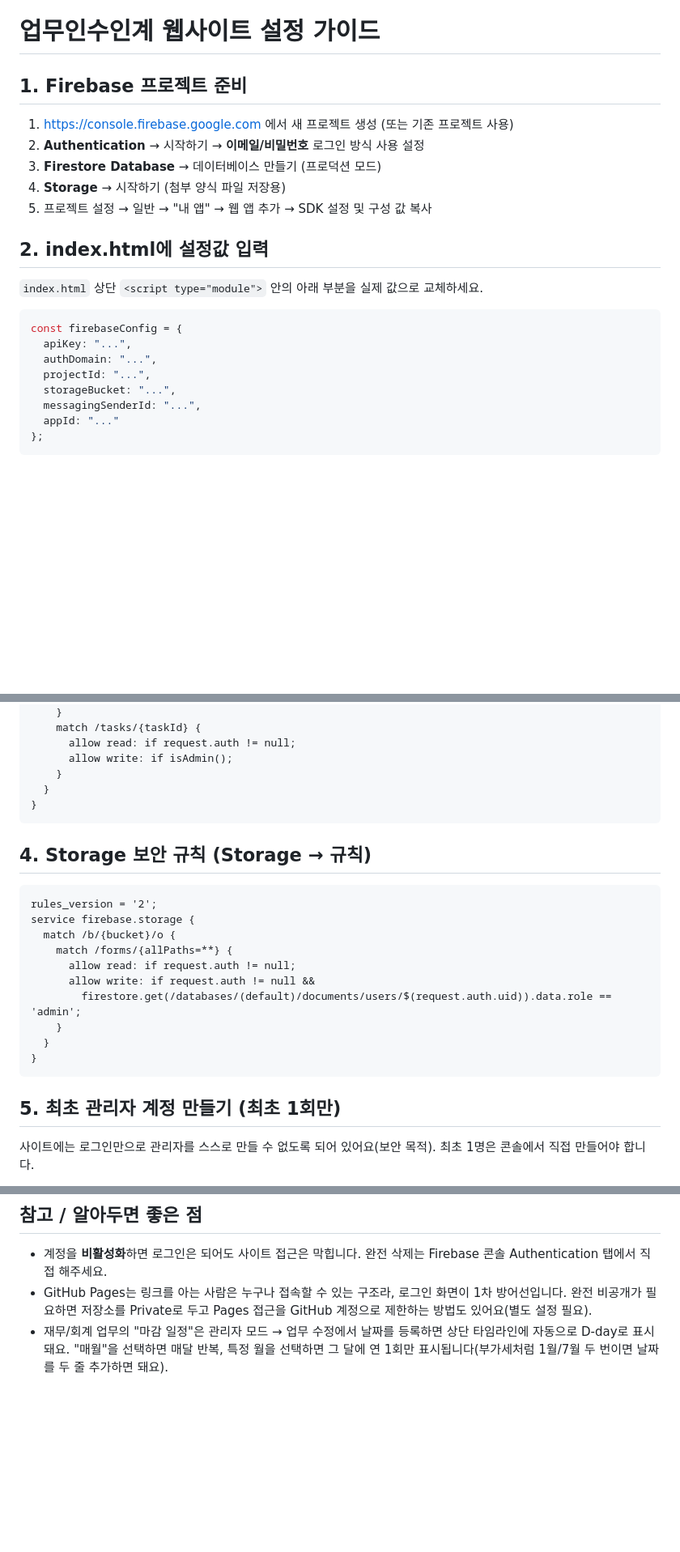
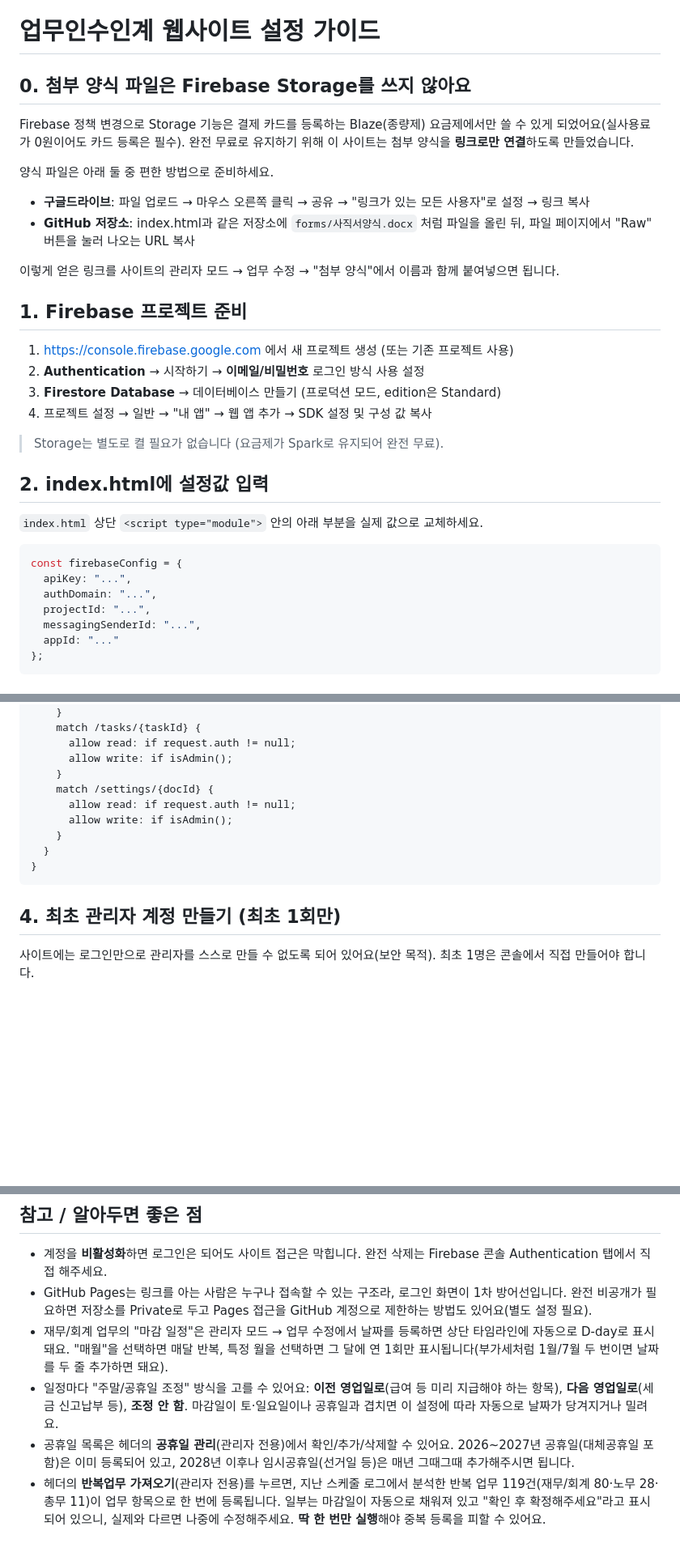
Before and after one commit to lsol1994/cna-handover, a Markdown page: SETUP.md, 3 parts joined by grey strips. Shown at 81% size. Rendered like a GitHub page; blank space fills up the shorter version.

Commit message:
Update SETUP.md with Firebase and GitHub Pages instructions

````diff
--- a/SETUP.md
+++ b/SETUP.md
@@ -1,11 +2,21 @@
 # 업무인수인계 웹사이트 설정 가이드
+
+## 0. 첨부 양식 파일은 Firebase Storage를 쓰지 않아요
+Firebase 정책 변경으로 Storage 기능은 결제 카드를 등록하는 Blaze(종량제) 요금제에서만 쓸 수 있게 되었어요(실사용료가 0원이어도 카드 등록은 필수). 완전 무료로 유지하기 위해 이 사이트는 첨부 양식을 **링크로만 연결**하도록 만들었습니다.
+
+양식 파일은 아래 둘 중 편한 방법으로 준비하세요.
+- **구글드라이브**: 파일 업로드 → 마우스 오른쪽 클릭 → 공유 → "링크가 있는 모든 사용자"로 설정 → 링크 복사
+- **GitHub 저장소**: index.html과 같은 저장소에 `forms/사직서양식.docx` 처럼 파일을 올린 뒤, 파일 페이지에서 "Raw" 버튼을 눌러 나오는 URL 복사
+
+이렇게 얻은 링크를 사이트의 관리자 모드 → 업무 수정 → "첨부 양식"에서 이름과 함께 붙여넣으면 됩니다.
 
 ## 1. Firebase 프로젝트 준비
 1. https://console.firebase.google.com 에서 새 프로젝트 생성 (또는 기존 프로젝트 사용)
 2. **Authentication** → 시작하기 → **이메일/비밀번호** 로그인 방식 사용 설정
-3. **Firestore Database** → 데이터베이스 만들기 (프로덕션 모드)
-4. **Storage** → 시작하기 (첨부 양식 파일 저장용)
-5. 프로젝트 설정 → 일반 → "내 앱" → 웹 앱 추가 → SDK 설정 및 구성 값 복사
+3. **Firestore Database** → 데이터베이스 만들기 (프로덕션 모드, edition은 Standard)
+4. 프로젝트 설정 → 일반 → "내 앱" → 웹 앱 추가 → SDK 설정 및 구성 값 복사
+
+> Storage는 별도로 켤 필요가 없습니다 (요금제가 Spark로 유지되어 완전 무료).
 
 ## 2. index.html에 설정값 입력
 `index.html` 상단 `<script type="module">` 안의 아래 부분을 실제 값으로 교체하세요.
@@ -15,7 +26,6 @@ const firebaseConfig = {
   apiKey: "...",
   authDomain: "...",
   projectId: "...",
-  storageBucket: "...",
   messagingSenderId: "...",
   appId: "..."
 };
@@ -40,26 +50,15 @@ service cloud.firestore {
       allow read: if request.auth != null;
       allow write: if isAdmin();
     }
-  }
-}
-```
-
-## 4. Storage 보안 규칙 (Storage → 규칙)
-
-```
-rules_version = '2';
-service firebase.storage {
-  match /b/{bucket}/o {
-    match /forms/{allPaths=**} {
+    match /settings/{docId} {
       allow read: if request.auth != null;
-      allow write: if request.auth != null &&
-        firestore.get(/databases/(default)/documents/users/$(request.auth.uid)).data.role == 'admin';
+      allow write: if isAdmin();
     }
   }
 }
 ```
 
-## 5. 최초 관리자 계정 만들기 (최초 1회만)
+## 4. 최초 관리자 계정 만들기 (최초 1회만)
 사이트에는 로그인만으로 관리자를 스스로 만들 수 없도록 되어 있어요(보안 목적). 최초 1명은 콘솔에서 직접 만들어야 합니다.
 
 1. **Authentication** → 사용자 추가
@@ -83,3 +82,6 @@ service firebase.storage {
 - 계정을 **비활성화**하면 로그인은 되어도 사이트 접근은 막힙니다. 완전 삭제는 Firebase 콘솔 Authentication 탭에서 직접 해주세요.
 - GitHub Pages는 링크를 아는 사람은 누구나 접속할 수 있는 구조라, 로그인 화면이 1차 방어선입니다. 완전 비공개가 필요하면 저장소를 Private로 두고 Pages 접근을 GitHub 계정으로 제한하는 방법도 있어요(별도 설정 필요).
 - 재무/회계 업무의 "마감 일정"은 관리자 모드 → 업무 수정에서 날짜를 등록하면 상단 타임라인에 자동으로 D-day로 표시돼요. "매월"을 선택하면 매달 반복, 특정 월을 선택하면 그 달에 연 1회만 표시됩니다(부가세처럼 1월/7월 두 번이면 날짜를 두 줄 추가하면 돼요).
+- 일정마다 "주말/공휴일 조정" 방식을 고를 수 있어요: **이전 영업일로**(급여 등 미리 지급해야 하는 항목), **다음 영업일로**(세금 신고납부 등), **조정 안 함**. 마감일이 토·일요일이나 공휴일과 겹치면 이 설정에 따라 자동으로 날짜가 당겨지거나 밀려요.
+- 공휴일 목록은 헤더의 **공휴일 관리**(관리자 전용)에서 확인/추가/삭제할 수 있어요. 2026~2027년 공휴일(대체공휴일 포함)은 이미 등록되어 있고, 2028년 이후나 임시공휴일(선거일 등)은 매년 그때그때 추가해주시면 됩니다.
+- 헤더의 **반복업무 가져오기**(관리자 전용)를 누르면, 지난 스케줄 로그에서 분석한 반복 업무 119건(재무/회계 80·노무 28·총무 11)이 업무 항목으로 한 번에 등록됩니다. 일부는 마감일이 자동으로 채워져 있고 "확인 후 확정해주세요"라고 표시되어 있으니, 실제와 다르면 나중에 수정해주세요. **딱 한 번만 실행**해야 중복 등록을 피할 수 있어요.
````
Also changed, not shown: other parts of SETUP.md (+2 -1 lines).
